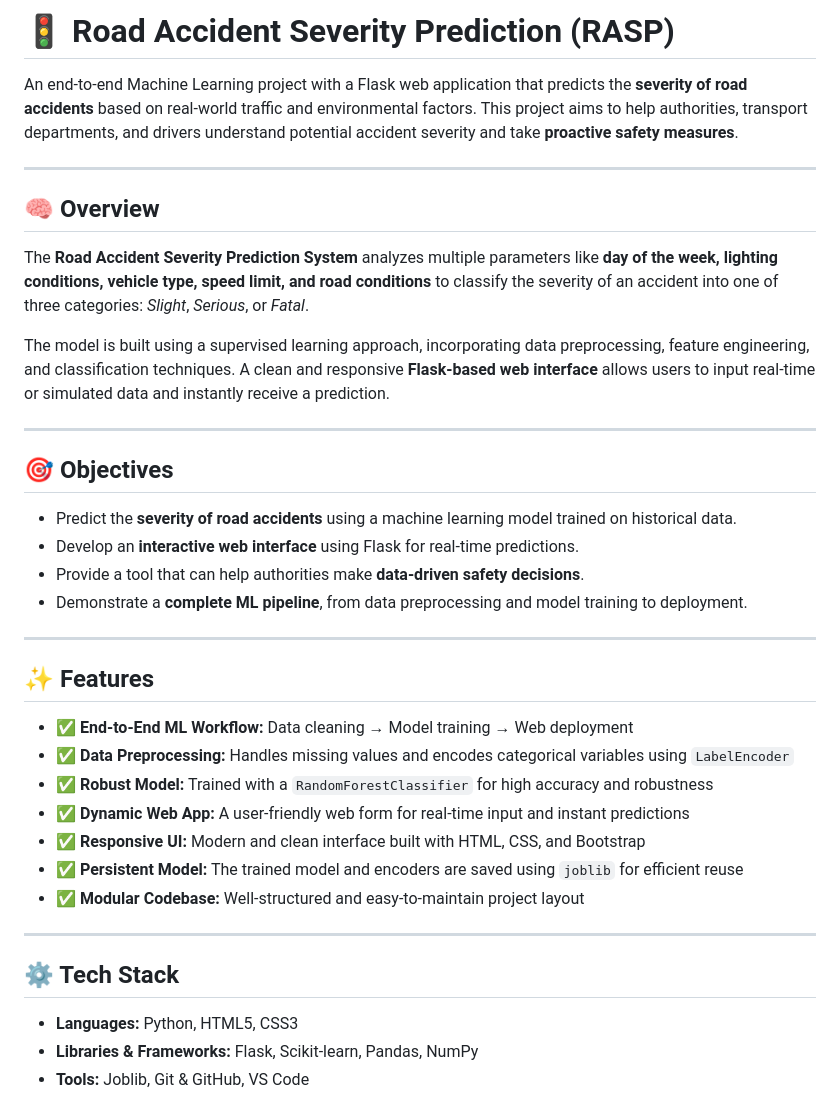
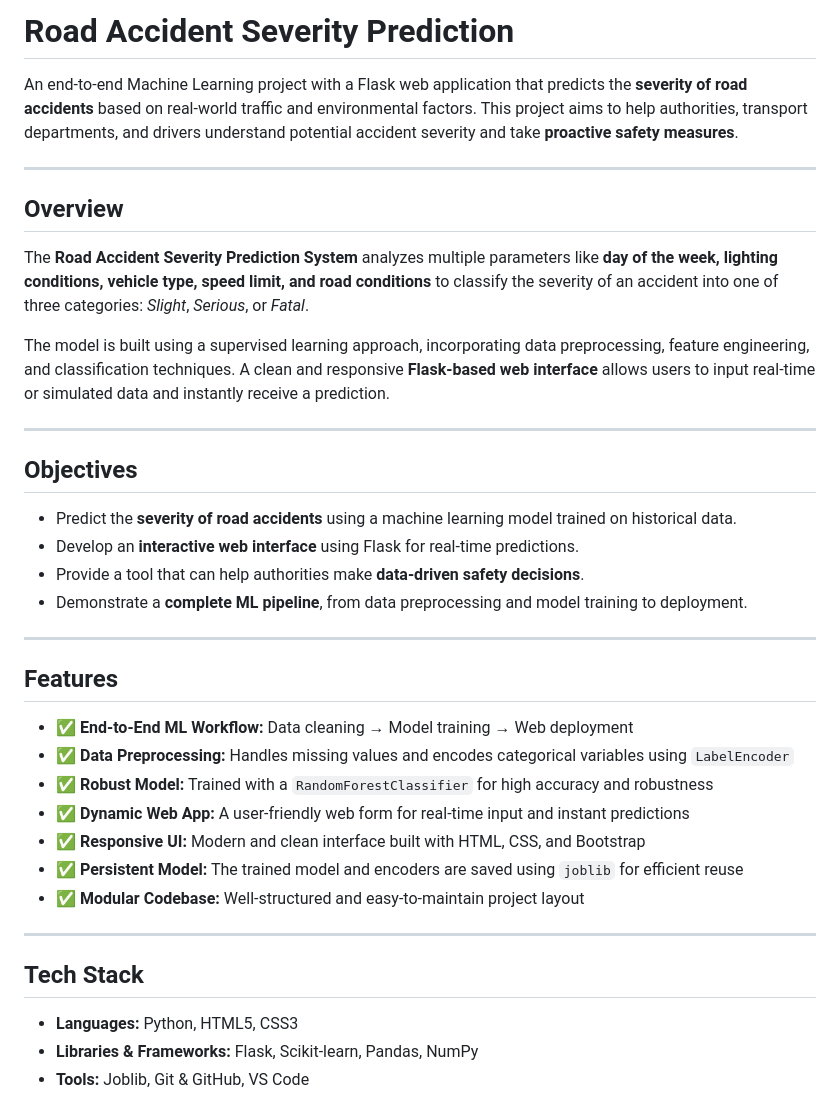
Before and after one commit to Aravind633/Road-Accident-Severity-Prediction, a Markdown page: README.md, the part around one of its changes. Rendered like a GitHub page.

```diff
--- a/README.md
+++ b/README.md
@@ -1,10 +1,10 @@
-# 🚦 Road Accident Severity Prediction (RASP)
+# Road Accident Severity Prediction
 
 An end-to-end Machine Learning project with a Flask web application that predicts the **severity of road accidents** based on real-world traffic and environmental factors. This project aims to help authorities, transport departments, and drivers understand potential accident severity and take **proactive safety measures**.
 
 ---
 
-## 🧠 Overview
+## Overview
 
 The **Road Accident Severity Prediction System** analyzes multiple parameters like **day of the week, lighting conditions, vehicle type, speed limit, and road conditions** to classify the severity of an accident into one of three categories: _Slight_, _Serious_, or _Fatal_.
 
@@ -12,7 +12,7 @@ The model is built using a supervised learning approach, incorporating data prep
 
 ---
 
-## 🎯 Objectives
+## Objectives
 
 - Predict the **severity of road accidents** using a machine learning model trained on historical data.
 - Develop an **interactive web interface** using Flask for real-time predictions.
@@ -21,7 +21,7 @@ The model is built using a supervised learning approach, incorporating data prep
 
 ---
 
-## ✨ Features
+## Features
 
 - ✅ **End-to-End ML Workflow:** Data cleaning → Model training → Web deployment
 - ✅ **Data Preprocessing:** Handles missing values and encodes categorical variables using `LabelEncoder`
@@ -33,7 +33,7 @@ The model is built using a supervised learning approach, incorporating data prep
 
 ---
 
-## ⚙️ Tech Stack
+## Tech Stack
 
 - **Languages:** Python, HTML5, CSS3
 - **Libraries & Frameworks:** Flask, Scikit-learn, Pandas, NumPy
```
Also changed, not shown: other parts of README.md (+18 -18 lines).
